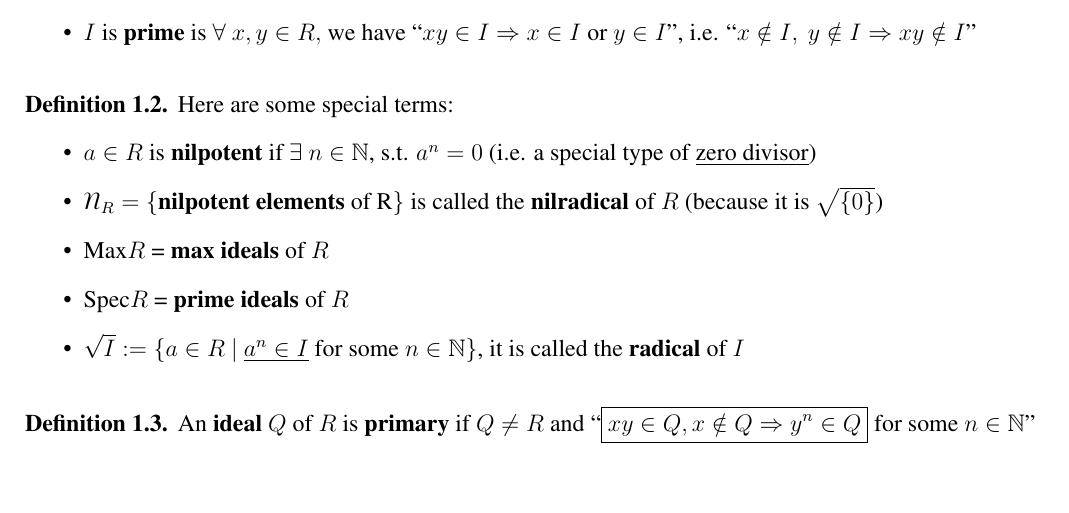
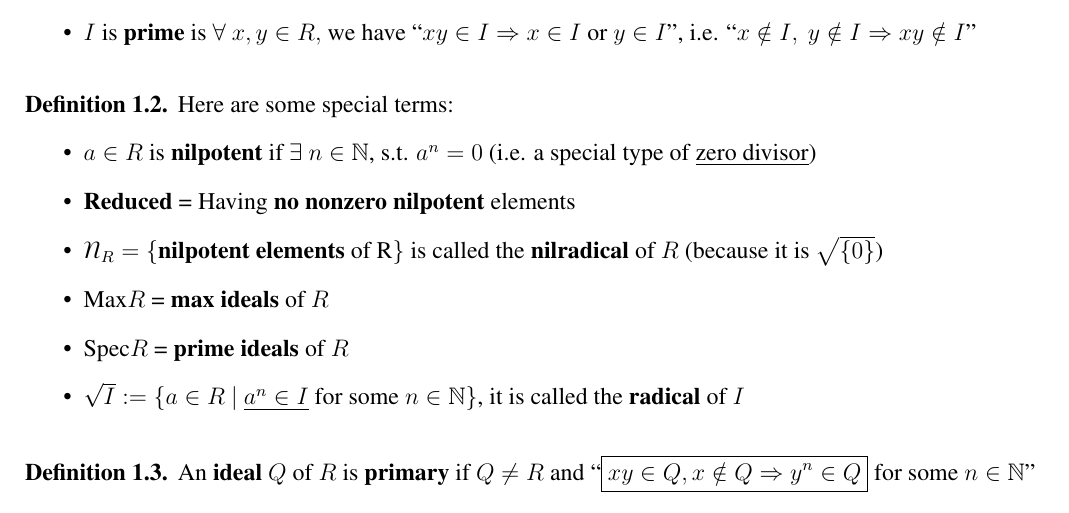
Before and after one commit to shun4midx/Algebra-II, a LaTeX document (Summaries/definitions.tex): part of the page, cut so that both start at the same text, the shorter picture padded with empty space. Compiled offline with pdfLaTeX.

Commit message:
Reduced definition

```diff
--- a/Summaries/definitions.tex
+++ b/Summaries/definitions.tex
@@ -50,6 +50,7 @@ Let $I \subsetneq R$ be an \textbf{ideal}
   Here are some special terms:
   \begin{itemize}
     \item $a \in R$ is \textbf{nilpotent} if $\exists\ n \in \mathbb{N}$, s.t. $a^n = 0$ (i.e. a special type of \underline{zero divisor})
+    \item \textbf{Reduced} = Having \textbf{no nonzero nilpotent} elements
     \item $\mathcal{N}_R = \{\text{\textbf{nilpotent elements} of } $R$\}$ is called the \textbf{nilradical} of $R$ (because it is $\sqrt{\{0\}}$)
     \item Max$R$ = {\textbf{max ideals} of $R$}
     \item Spec$R$ = {\textbf{prime ideals} of $R$}
```
Also changed, not shown: Summaries/definitions.pdf.
